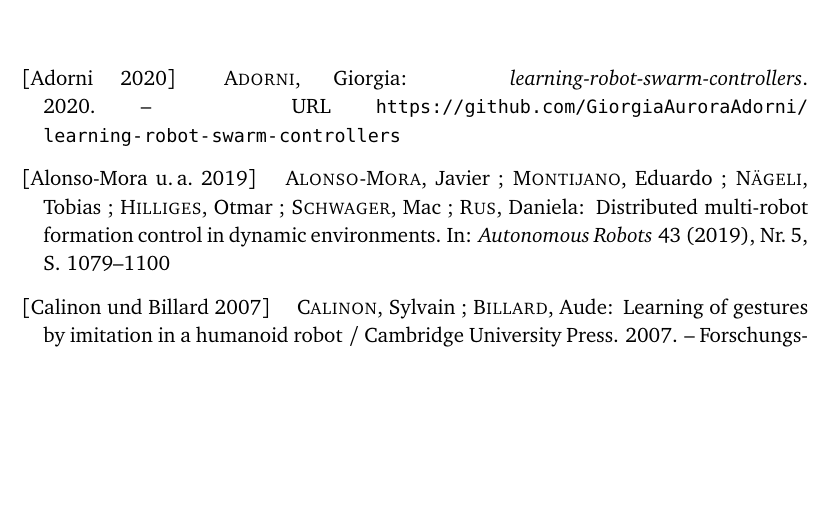
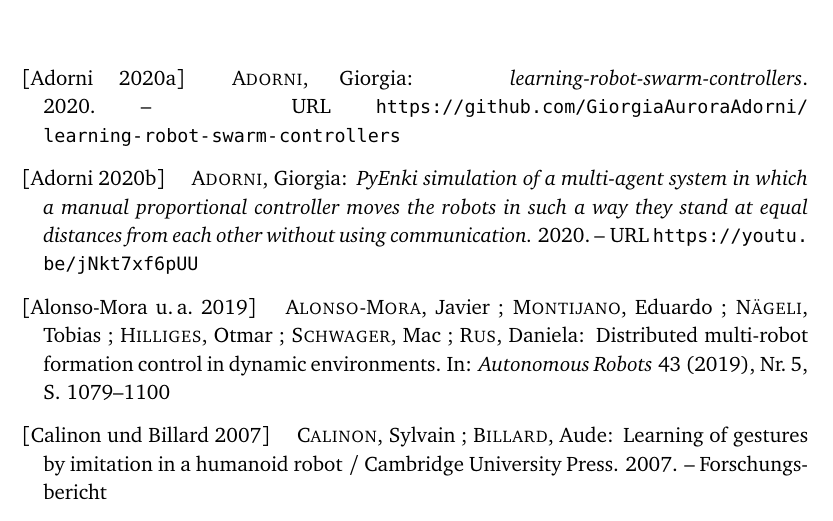
Before and after one commit to GiorgiaAuroraAdorni/master-thesis, a LaTeX thesis (usiinf-masterthesis-sample.tex, which reads acronyms.tex, biblio.bib): part of page 27 of 28, cut so that both start at the same text, the shorter picture padded with empty space. Compiled offline with pdfLaTeX.

Commit message:
Expanded acronyms list and references.

```diff
--- a/acronyms.tex
+++ b/acronyms.tex
@@ -28,3 +28,4 @@
 \newacronym{ir}{IR}{Infra Reed light}
 \newacronym{gui}{GUI}{Graphical User Interface}
 \newacronym{mas}{MAS}{Multi-Agent System}
+\newacronym{pid}{PID}{Proportional–Integral–Derivative}
--- a/biblio.bib
+++ b/biblio.bib
@@ -161,3 +161,12 @@
 	url={https://www.boost.org/doc/libs/1_70_0/libs/python/doc/html/index.html},
 	year={2002-2015}
 }
+
+@electronic{task1manual,
+	author={Adorni, Giorgia},
+	title={PyEnki simulation of a multi-agent system in which a manual
+	proportional controller moves the robots in such a way they stand at equal
+	distances from each other without using communication.},
+	url={https://youtu.be/jNkt7xf6pUU},
+	year={2020}
+}
```
